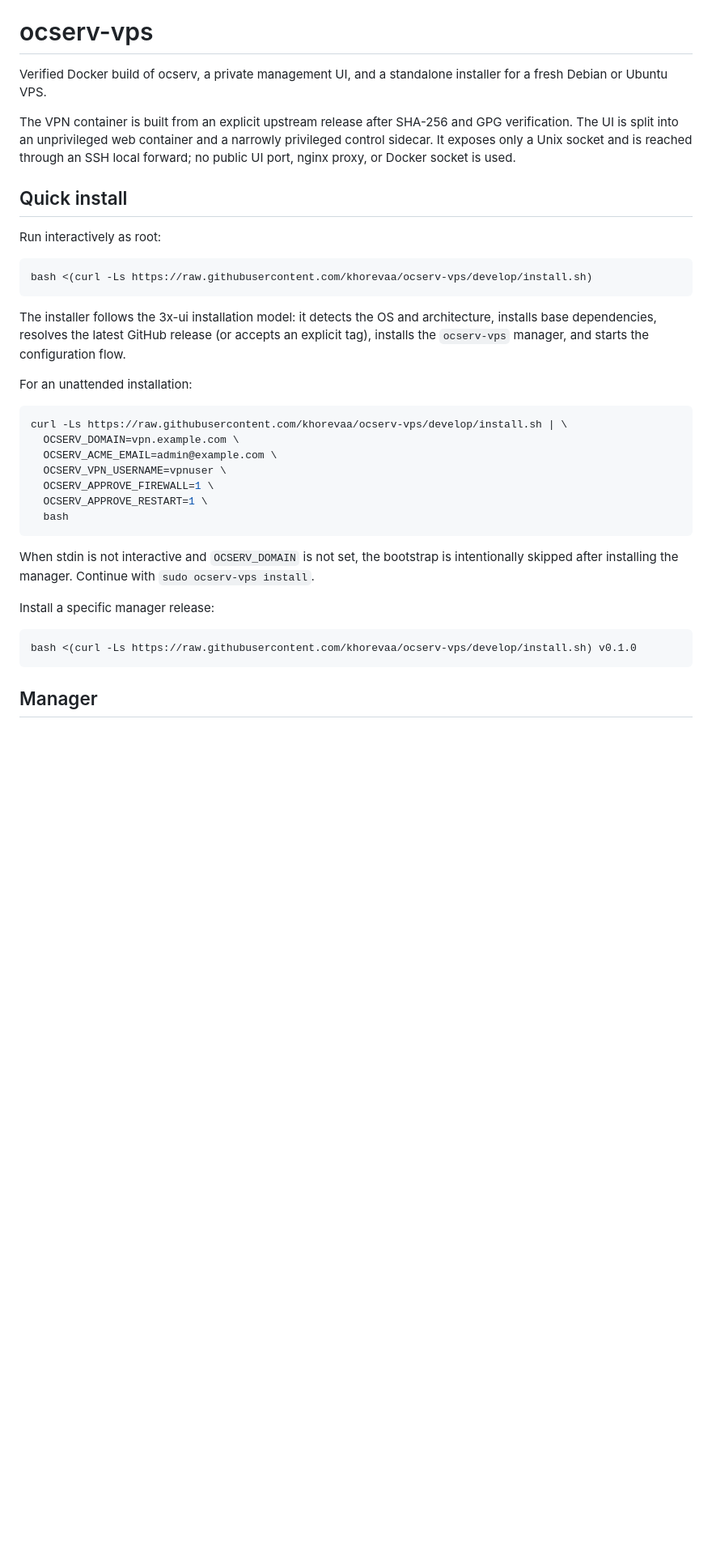
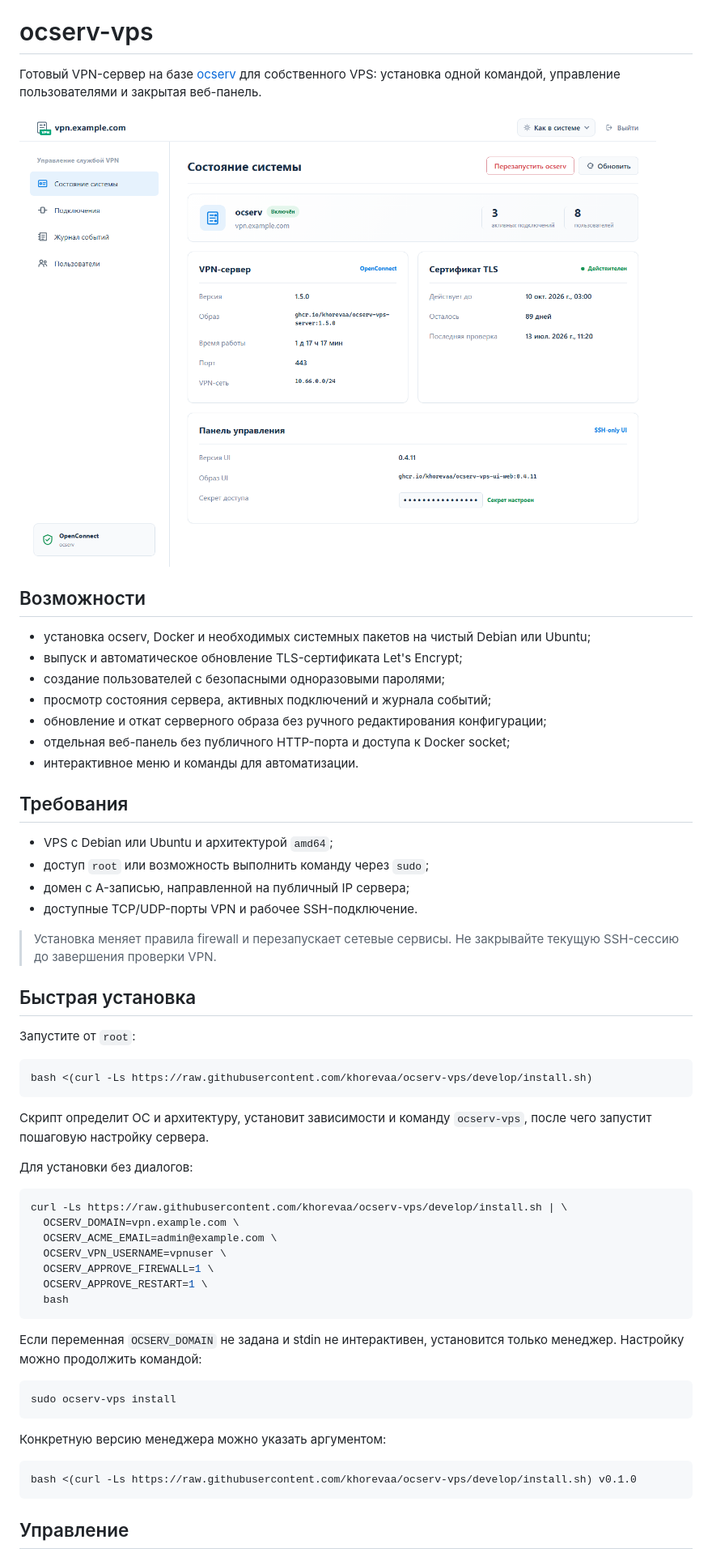
Before and after one commit to khorevaa/ocserv-vps, a Markdown page: README.md, the part around one of its changes. Shown at 81% size. Rendered like a GitHub page; pictures changed too: docs/images/ui-overview.png (added); blank space fills up the shorter version.

````diff
--- a/README.md
+++ b/README.md
@@ -2,21 +2,40 @@
 
 # ocserv-vps
 
-Verified Docker build of ocserv, a private management UI, and a standalone installer for a fresh Debian or Ubuntu VPS.
+Готовый VPN-сервер на базе [ocserv](https://www.infradead.org/ocserv/) для собственного VPS: установка одной командой, управление пользователями и закрытая веб-панель.
 
-The VPN container is built from an explicit upstream release after SHA-256 and GPG verification. The UI is split into an unprivileged web container and a narrowly privileged control sidecar. It exposes only a Unix socket and is reached through an SSH local forward; no public UI port, nginx proxy, or Docker socket is used.
+![Панель управления ocserv-vps](docs/images/ui-overview.png)
 
-## Quick install
+## Возможности
 
-Run interactively as root:
+- установка ocserv, Docker и необходимых системных пакетов на чистый Debian или Ubuntu;
+- выпуск и автоматическое обновление TLS-сертификата Let's Encrypt;
+- создание пользователей с безопасными одноразовыми паролями;
+- просмотр состояния сервера, активных подключений и журнала событий;
+- обновление и откат серверного образа без ручного редактирования конфигурации;
+- отдельная веб-панель без публичного HTTP-порта и доступа к Docker socket;
+- интерактивное меню и команды для автоматизации.
+
+## Требования
+
+- VPS с Debian или Ubuntu и архитектурой `amd64`;
+- доступ `root` или возможность выполнить команду через `sudo`;
+- домен с A-записью, направленной на публичный IP сервера;
+- доступные TCP/UDP-порты VPN и рабочее SSH-подключение.
+
+> Установка меняет правила firewall и перезапускает сетевые сервисы. Не закрывайте текущую SSH-сессию до завершения проверки VPN.
+
+## Быстрая установка
+
+Запустите от `root`:
 
 ```bash
 bash <(curl -Ls https://raw.githubusercontent.com/khorevaa/ocserv-vps/develop/install.sh)
 ```
 
-The installer follows the 3x-ui installation model: it detects the OS and architecture, installs base dependencies, resolves the latest GitHub release (or accepts an explicit tag), installs the `ocserv-vps` manager, and starts the configuration flow.
+Скрипт определит ОС и архитектуру, установит зависимости и команду `ocserv-vps`, после чего запустит пошаговую настройку сервера.
 
-For an unattended installation:
+Для установки без диалогов:
 
 ```bash
 curl -Ls https://raw.githubusercontent.com/khorevaa/ocserv-vps/develop/install.sh | \
@@ -28,13 +47,17 @@ curl -Ls https://raw.githubusercontent.com/khorevaa/ocserv-vps/develop/install.s
   bash
 ```
 
-When stdin is not interactive and `OCSERV_DOMAIN` is not set, the bootstrap is intentionally skipped after installing the manager. Continue with `sudo ocserv-vps install`.
+Если переменная `OCSERV_DOMAIN` не задана и stdin не интерактивен, установится только менеджер. Настройку можно продолжить командой:
 
-Install a specific manager release:
+```bash
+sudo ocserv-vps install
+```
+
+Конкретную версию менеджера можно указать аргументом:
 
 ```bash
 bash <(curl -Ls https://raw.githubusercontent.com/khorevaa/ocserv-vps/develop/install.sh) v0.1.0
 ```
 
-## Manager
+## Управление
 
````
Also changed, not shown: other parts of README.md (+43 -38 lines), README_EN.md (added, +122 -0 lines), README_RU.md (deleted, +0 -94 lines), docs/images/ui-access.png (added), docs/images/ui-users.png (added).
